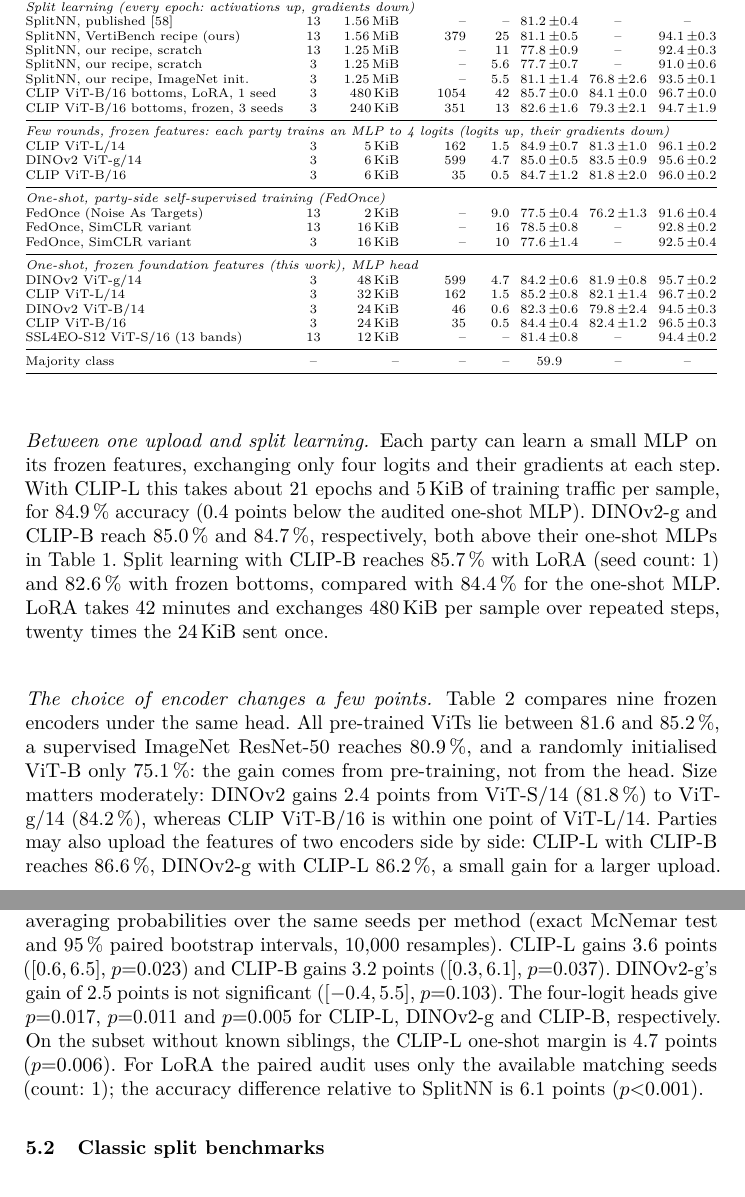
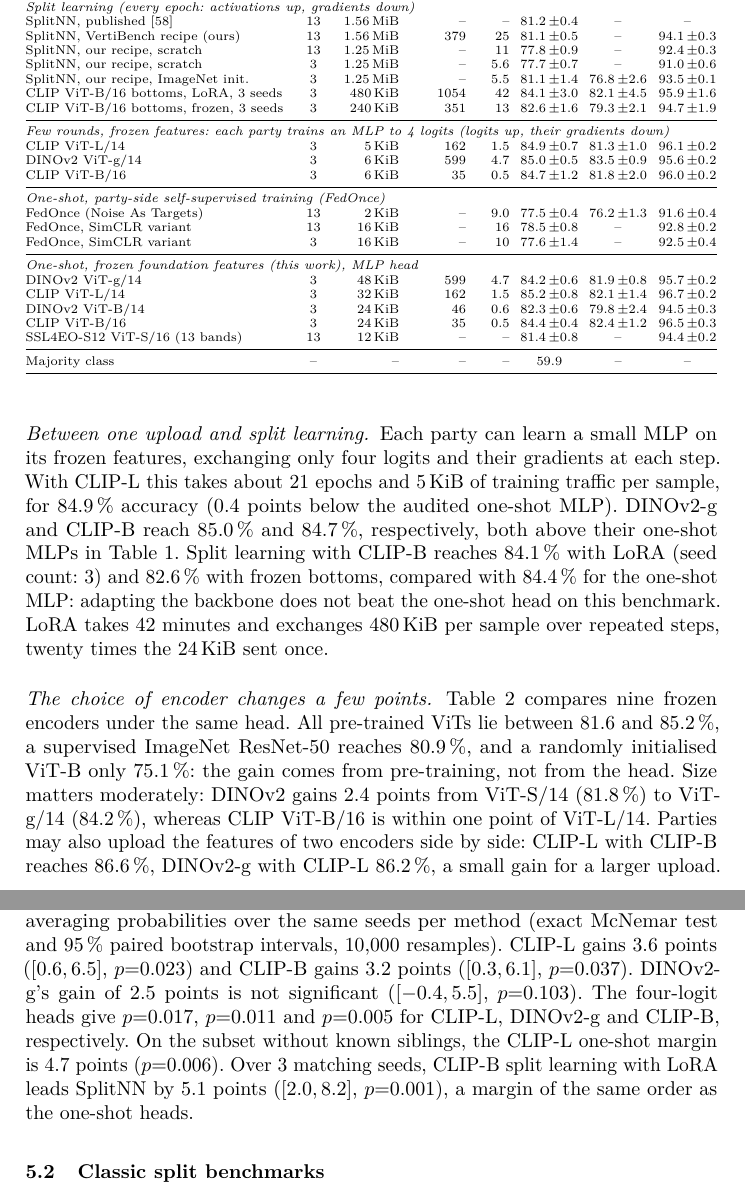
Before and after one commit to xavierxav/Simple-VFL, a LaTeX thesis (paper/src/main.tex, which reads paper/src/gen/macros.tex, paper/src/gen/tab_main.tex, paper/src/sec_results.tex): two parts of pages 11 and 12 of 32, joined at a grey line, cut so that both start at the same text. Compiled offline with pdfLaTeX.

Commit message:
paper: final VertiBench results (CLIP-B split learning over 3 seeds): LoRA no better than the one-shot head
Co-Authored-By: Claude Opus 5.5 <noreply@anthropic.com>
Claude-Session: https://claude.ai/code/session_015NvCqkn4oVfWdbaxc3ZMkt

```diff
--- a/paper/src/gen/macros.tex
+++ b/paper/src/gen/macros.tex
@@ -23,10 +23,10 @@
 \newcommand{\auLgGNoSib}{85.0}
 \newcommand{\auLgGSib}{85.2}
 \newcommand{\auLgGSibDrop}{0.2}
-\newcommand{\auLoraAll}{85.7}
-\newcommand{\auLoraNoSib}{85.8}
-\newcommand{\auLoraSib}{85.6}
-\newcommand{\auLoraSibDrop}{-0.2}
+\newcommand{\auLoraAll}{84.1}
+\newcommand{\auLoraNoSib}{84.0}
+\newcommand{\auLoraSib}{84.7}
+\newcommand{\auLoraSibDrop}{0.7}
 \newcommand{\auMapOverlap}{0}
 \newcommand{\auMapTest}{772}
 \newcommand{\auMapTrain}{3{,}077}
@@ -797,15 +797,15 @@
 \newcommand{\pairSnLgGNoSibLo}{1.8}
 \newcommand{\pairSnLgGNoSibP}{{=}0.003}
 \newcommand{\pairSnLgGP}{{=}0.011}
-\newcommand{\pairSnLoraDiff}{6.1}
-\newcommand{\pairSnLoraHi}{9.4}
-\newcommand{\pairSnLoraLo}{2.8}
-\newcommand{\pairSnLoraN}{1}
-\newcommand{\pairSnLoraNoSibDiff}{6.5}
-\newcommand{\pairSnLoraNoSibHi}{10.1}
-\newcommand{\pairSnLoraNoSibLo}{3.0}
+\newcommand{\pairSnLoraDiff}{5.1}
+\newcommand{\pairSnLoraHi}{8.2}
+\newcommand{\pairSnLoraLo}{2.0}
+\newcommand{\pairSnLoraN}{3}
+\newcommand{\pairSnLoraNoSibDiff}{5.8}
+\newcommand{\pairSnLoraNoSibHi}{9.1}
+\newcommand{\pairSnLoraNoSibLo}{2.5}
 \newcommand{\pairSnLoraNoSibP}{{<}0.001}
-\newcommand{\pairSnLoraP}{{<}0.001}
+\newcommand{\pairSnLoraP}{{=}0.001}
 \newcommand{\pairSnSplitFrozenDiff}{2.5}
 \newcommand{\pairSnSplitFrozenHi}{5.6}
 \newcommand{\pairSnSplitFrozenLo}{-0.5}
@@ -902,10 +902,10 @@
 \newcommand{\vbSplitFrozenMin}{13}
 \newcommand{\vbSplitFrozenN}{3}
 \newcommand{\vbSplitFrozenUp}{240\,KiB}
-\newcommand{\vbSplitLoraAcc}{85.7}
-\newcommand{\vbSplitLoraFone}{84.1}
+\newcommand{\vbSplitLoraAcc}{84.1}
+\newcommand{\vbSplitLoraFone}{82.1}
 \newcommand{\vbSplitLoraMin}{42}
-\newcommand{\vbSplitLoraN}{1}
+\newcommand{\vbSplitLoraN}{3}
 \newcommand{\vbSplitLoraUp}{480\,KiB}
 \newcommand{\wcIpccNeg}{2}
 \newcommand{\wcIpccTop}{Water (+7, 58 areas), Wetland (+4, 41 areas), Other (+2, 489 areas)}
--- a/paper/src/gen/tab_main.tex
+++ b/paper/src/gen/tab_main.tex
@@ -4,7 +4,7 @@ SplitNN, VertiBench recipe (ours) & 13 & 1.56\,MiB & 379 & 25 & 81.1\,{\scriptsi
 SplitNN, our recipe, scratch & 13 & 1.25\,MiB & -- & 11 & 77.8\,{\scriptsize$\pm$0.9} & -- & 92.4\,{\scriptsize$\pm$0.3} \\
 SplitNN, our recipe, scratch & 3 & 1.25\,MiB & -- & 5.6 & 77.7\,{\scriptsize$\pm$0.7} & -- & 91.0\,{\scriptsize$\pm$0.6} \\
 SplitNN, our recipe, ImageNet init. & 3 & 1.25\,MiB & -- & 5.5 & 81.1\,{\scriptsize$\pm$1.4} & 76.8\,{\scriptsize$\pm$2.6} & 93.5\,{\scriptsize$\pm$0.1} \\
-CLIP ViT-B/16 bottoms, LoRA, 1 seed & 3 & 480\,KiB & 1054 & 42 & 85.7\,{\scriptsize$\pm$0.0} & 84.1\,{\scriptsize$\pm$0.0} & 96.7\,{\scriptsize$\pm$0.0} \\
+CLIP ViT-B/16 bottoms, LoRA, 3 seeds & 3 & 480\,KiB & 1054 & 42 & 84.1\,{\scriptsize$\pm$3.0} & 82.1\,{\scriptsize$\pm$4.5} & 95.9\,{\scriptsize$\pm$1.6} \\
 CLIP ViT-B/16 bottoms, frozen, 3 seeds & 3 & 240\,KiB & 351 & 13 & 82.6\,{\scriptsize$\pm$1.6} & 79.3\,{\scriptsize$\pm$2.1} & 94.7\,{\scriptsize$\pm$1.9} \\
 \midrule
 \multicolumn{8}{@{}l}{\emph{Few rounds, frozen features: each party trains an MLP to 4 logits (logits up, their gradients down)}}\\
--- a/paper/src/sec_results.tex
+++ b/paper/src/sec_results.tex
@@ -27,7 +27,7 @@ With RGB input only, no party-side training and a single upload, every RGB found
 The cost differs in nature, not only in amount. Split learning exchanges activations and gradients at every one of its 50 epochs, 1.56\,MiB per training sample, and needs all 16 parties online and synchronised for the \reproMin{} minutes of each training run, to be paid again for every re-training. The frozen pipeline needs one forward pass of every image and one upload of 12--48\,KiB per sample (\selTwoBytes{} after compression, Sec.~\ref{sec:exp-compress}); the head trains in seconds at the label owner. In FLOPs, a large encoder is \emph{not} cheaper than training a small bottom model: one DINOv2-g pass costs \vbGGF{} GFLOPs per image, more than the \rEighteenTrainGF{} GFLOPs of 50 training epochs of the VertiBench ResNet-18 bottom. A small encoder is: CLIP ViT-B/16 costs \vbClipBGF{} GFLOPs, ten times less than training, for \vbClipBAcc\,\%. In wall-clock time, encoding all images of the 16 parties takes \vbGMin{} minutes with DINOv2-g and \vbClipBMin{} with CLIP-B on one A100.
 
 \paragraph{Between one upload and split learning.}
-Each party can learn a small MLP on its frozen features, exchanging only four logits and their gradients at each step. With CLIP-L this takes about \lgClipEp{} epochs and \lgClipUp{} of training traffic per sample, for \lgClipAcc\,\% accuracy ($\lgClipGap$ points below the audited one-shot MLP). DINOv2-g and CLIP-B reach \lgGAcc\,\% and \lgClipBAcc\,\%, respectively, both above their one-shot MLPs in Table~\ref{tab:main}. Split learning with CLIP-B reaches \vbSplitLoraAcc\,\% with LoRA (seed count: \vbSplitLoraN) and \vbSplitFrozenAcc\,\% with frozen bottoms, compared with \vbClipBAcc\,\% for the one-shot MLP. LoRA takes \vbSplitLoraMin{} minutes and exchanges \vbSplitLoraUp{} per sample over repeated steps, twenty times the 24\,KiB sent once.
+Each party can learn a small MLP on its frozen features, exchanging only four logits and their gradients at each step. With CLIP-L this takes about \lgClipEp{} epochs and \lgClipUp{} of training traffic per sample, for \lgClipAcc\,\% accuracy ($\lgClipGap$ points below the audited one-shot MLP). DINOv2-g and CLIP-B reach \lgGAcc\,\% and \lgClipBAcc\,\%, respectively, both above their one-shot MLPs in Table~\ref{tab:main}. Split learning with CLIP-B reaches \vbSplitLoraAcc\,\% with LoRA (seed count: \vbSplitLoraN) and \vbSplitFrozenAcc\,\% with frozen bottoms, compared with \vbClipBAcc\,\% for the one-shot MLP: adapting the backbone does not beat the one-shot head on this benchmark. LoRA takes \vbSplitLoraMin{} minutes and exchanges \vbSplitLoraUp{} per sample over repeated steps, twenty times the 24\,KiB sent once.
 
 \paragraph{The choice of encoder changes a few points.}
 Table~\ref{tab:encoders} compares nine frozen encoders under the same head. All pre-trained ViTs lie between 81.6 and 85.2\,\%, a supervised ImageNet ResNet-50 reaches 80.9\,\%, and a randomly initialised ViT-B only 75.1\,\%: the gain comes from pre-training, not from the head. Size matters moderately: DINOv2 gains 2.4 points from ViT-S/14 (81.8\,\%) to ViT-g/14 (84.2\,\%), whereas CLIP ViT-B/16 is within one point of ViT-L/14. Parties may also upload the features of two encoders side by side: CLIP-L with CLIP-B reaches \comboLB\,\%, DINOv2-g with CLIP-L \comboGL\,\%, a small gain for a larger upload. The encoder is therefore a parameter of the method, chosen for cost; our code takes it as an argument.
@@ -53,7 +53,7 @@ Encoder & Params & GFLOPs & $d$ & Acc. (\%) & F1 (\%) & Linear acc. (\%)\\
 \paragraph{Does the benchmark leak?}\phantomsection\label{sec:vb-audit}
 Image fingerprints match \auMapTrain{} train and \auMapTest{} test samples to distinct WorldStrat areas (5th-percentile correlation \auScore; \auMapOverlap{} areas in both splits). Yet \auSibN{} test samples (\auSibShare\,\%) have a training tile from the same site, all from the two sources whose sites are cut into $3\times3$ tiles. They account for \auSibN{} of the 113 test samples in classes 0 and 1. CLIP-L's one-shot head is similarly accurate with and without a known sibling (\auClipSib{} vs.\ \auClipNoSib\,\%); SplitNN is more accurate with siblings (\auSnSib{} vs.\ \auSnNoSib\,\%). The one-shot margin is larger on the remaining subset, which consists almost entirely of classes 2 and 3, so class and sibling effects remain confounded.
 
-The three-seed SplitNN re-run that retains test probabilities averages \auSnAll\,\% accuracy, versus \reproAcc\,\% over five seeds in Table~\ref{tab:main}. We pair test predictions after averaging probabilities over the same seeds per method (exact McNemar test and 95\,\% paired bootstrap intervals, 10{,}000 resamples). CLIP-L gains $\pairSnClipDiff$ points ($[\pairSnClipLo,\pairSnClipHi]$, $p\pairSnClipP$) and CLIP-B gains $\pairSnClipBDiff$ points ($[\pairSnClipBLo,\pairSnClipBHi]$, $p\pairSnClipBP$). DINOv2-g's gain of $\pairSnGDiff$ points is not significant ($[\pairSnGLo,\pairSnGHi]$, $p\pairSnGP$). The four-logit heads give $p\pairSnLgClipP$, $p\pairSnLgGP$ and $p\pairSnLgClipBP$ for CLIP-L, DINOv2-g and CLIP-B, respectively. On the subset without known siblings, the CLIP-L one-shot margin is $\pairSnClipNoSibDiff$ points ($p\pairSnClipNoSibP$). For LoRA the paired audit uses only the available matching seeds (count: \pairSnLoraN); the accuracy difference relative to SplitNN is $\pairSnLoraDiff$ points ($p\pairSnLoraP$).
+The three-seed SplitNN re-run that retains test probabilities averages \auSnAll\,\% accuracy, versus \reproAcc\,\% over five seeds in Table~\ref{tab:main}. We pair test predictions after averaging probabilities over the same seeds per method (exact McNemar test and 95\,\% paired bootstrap intervals, 10{,}000 resamples). CLIP-L gains $\pairSnClipDiff$ points ($[\pairSnClipLo,\pairSnClipHi]$, $p\pairSnClipP$) and CLIP-B gains $\pairSnClipBDiff$ points ($[\pairSnClipBLo,\pairSnClipBHi]$, $p\pairSnClipBP$). DINOv2-g's gain of $\pairSnGDiff$ points is not significant ($[\pairSnGLo,\pairSnGHi]$, $p\pairSnGP$). The four-logit heads give $p\pairSnLgClipP$, $p\pairSnLgGP$ and $p\pairSnLgClipBP$ for CLIP-L, DINOv2-g and CLIP-B, respectively. On the subset without known siblings, the CLIP-L one-shot margin is $\pairSnClipNoSibDiff$ points ($p\pairSnClipNoSibP$). Over \pairSnLoraN{} matching seeds, CLIP-B split learning with LoRA leads SplitNN by $\pairSnLoraDiff$ points ($[\pairSnLoraLo,\pairSnLoraHi]$, $p\pairSnLoraP$), a margin of the same order as the one-shot heads.
 
 \subsection{Classic split benchmarks}\label{sec:exp-classic}
 
```
Also changed, not shown: paper/src/sec_discussion.tex (+1 -1 lines), paper/src/gen/fig_generic.pdf, paper/src/gen/fig_generic_ft.pdf, paper/src/gen/fig_inversion.pdf, paper/src/gen/fig_pareto.pdf, paper/src/gen/fig_parties.pdf, paper/src/gen/fig_ws.pdf, 1 other file.
